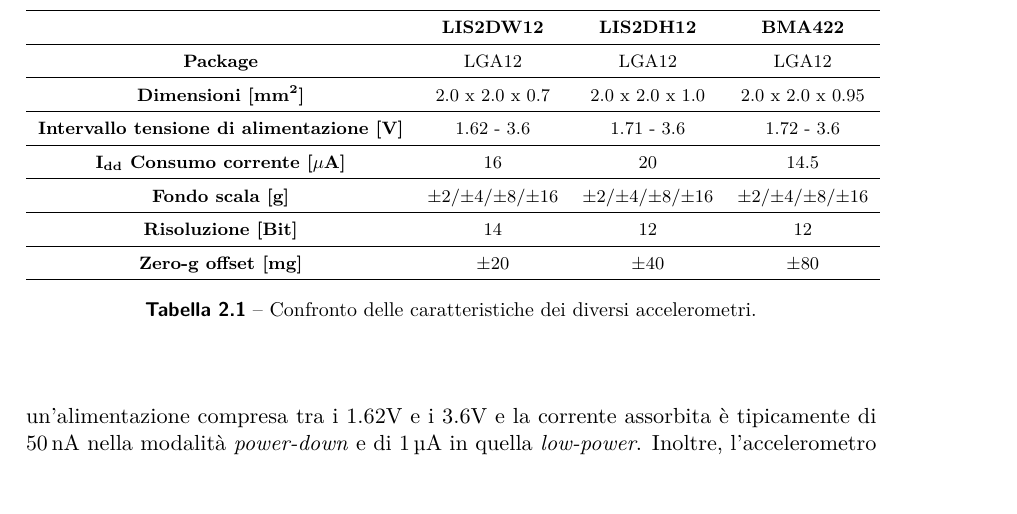
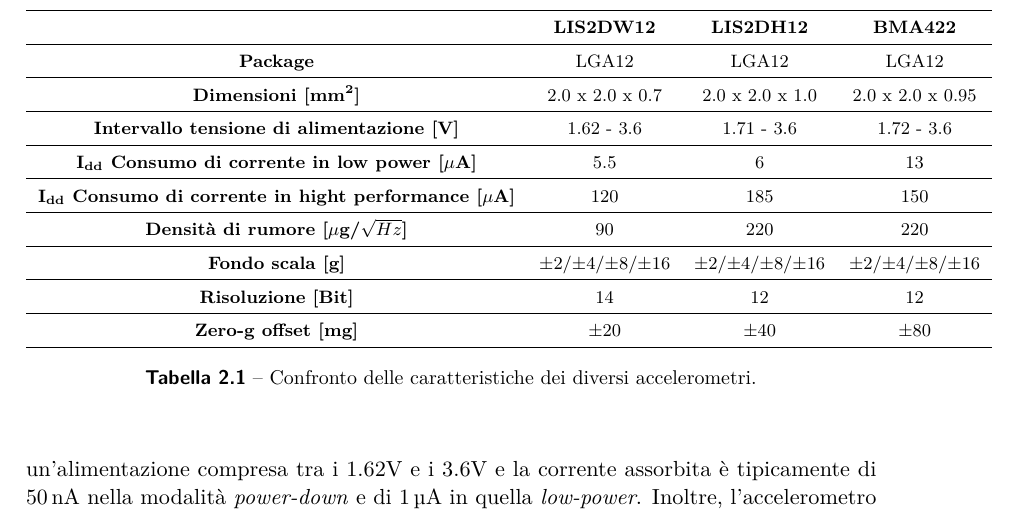
Before and after one commit to wasim-essbai/DRIVERS_PPG, a LaTeX book (Tesi/Tesi.tex, which reads Tesi/TextFiles/Progetto della piattaforma indossabile/Hardware dell’adapter board.tex): part of page 13 of 29, cut so that both start at the same text. Compiled offline with pdfLaTeX.

Commit message:
sistemazione tabella

```diff
--- a/Tesi/TextFiles/Progetto della piattaforma indossabile/Hardware dell’adapter board.tex
+++ b/Tesi/TextFiles/Progetto della piattaforma indossabile/Hardware dell’adapter board.tex
@@ -33,7 +33,9 @@
 		\textbf{Package} & LGA12 & LGA12 & LGA12 \\ \hline
 		\textbf{Dimensioni {[}mm\ap{2}{]}}& 2.0 x 2.0 x 0.7 & 2.0 x 2.0 x 1.0 & 2.0 x 2.0 x 0.95\\\hline
 		\textbf{Intervallo tensione di alimentazione {[}V{]}}&1.62 - 3.6&1.71 - 3.6&1.72 - 3.6\\ \hline
-		\textbf{I\ped{dd} Consumo corrente {[}$\mu$A{]}} &   16   &    20     &   14.5\\ \hline
+		\textbf{I\ped{dd} Consumo di corrente in low power {[}$\mu$A{]}} &   5.5   &    6     &   13\\ \hline
+		\textbf{I\ped{dd} Consumo di corrente in hight performance {[}$\mu$A{]}} &   120   &    185     &   150\\ \hline
+		\textbf{Densità di rumore {[}$\mu$g/$\sqrt{Hz}${]}} &  90   &    220     &   220\\ \hline
 		\textbf{Fondo scala [g]} &  ±2/±4/±8/±16   &    ±2/±4/±8/±16   &   ±2/±4/±8/±16 \\ \hline
 		\textbf{Risoluzione [Bit]} &   14   &    12     & 12 \\ \hline
 		\textbf{Zero-g offset [mg]} &   ±20   &    ±40     & ±80 \\ \hline
```
